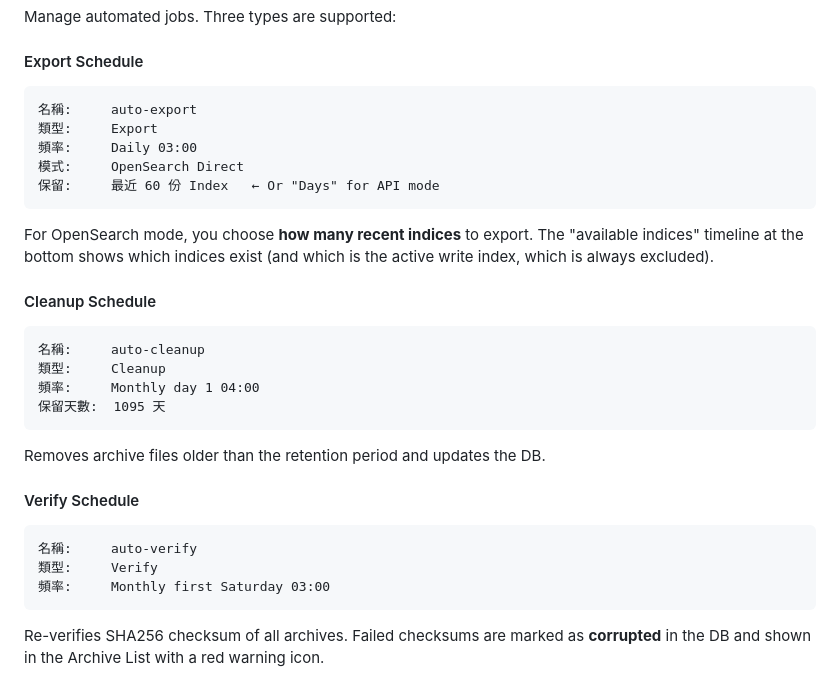
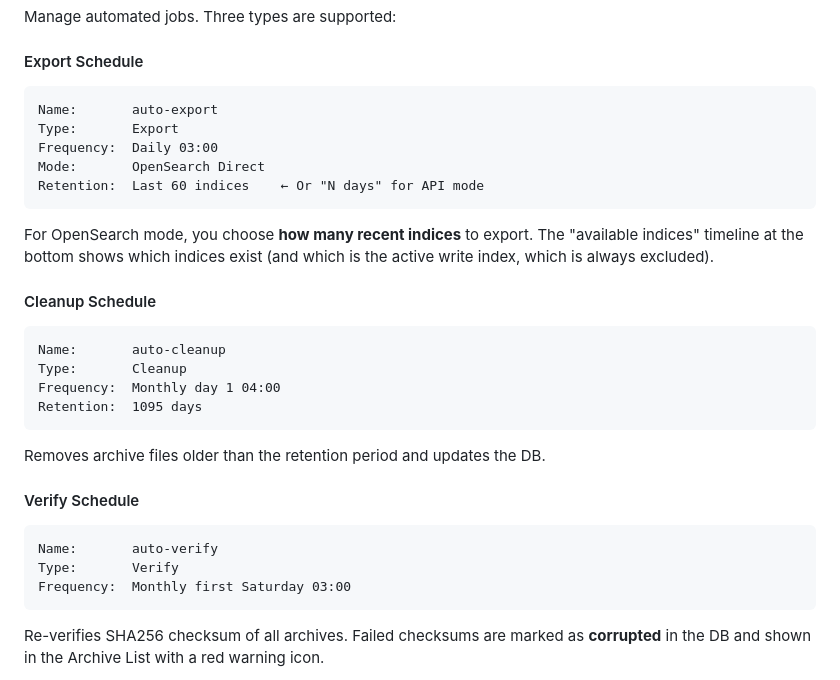
Before and after one commit to bittieshsu/jt-glogarch, a Markdown page: README.md, the part around the change. Drawn GitHub-style.

````diff
--- a/README.md
+++ b/README.md
@@ -673,11 +673,11 @@ Manage automated jobs. Three types are supported:
 #### Export Schedule
 
 ```
-名稱:     auto-export
-類型:     Export
-頻率:     Daily 03:00
-模式:     OpenSearch Direct
-保留:     最近 60 份 Index   ← Or "Days" for API mode
+Name:       auto-export
+Type:       Export
+Frequency:  Daily 03:00
+Mode:       OpenSearch Direct
+Retention:  Last 60 indices    ← Or "N days" for API mode
 ```
 
 For OpenSearch mode, you choose **how many recent indices** to export. The
@@ -687,10 +687,10 @@ is the active write index, which is always excluded).
 #### Cleanup Schedule
 
 ```
-名稱:     auto-cleanup
-類型:     Cleanup
-頻率:     Monthly day 1 04:00
-保留天數:  1095 天
+Name:       auto-cleanup
+Type:       Cleanup
+Frequency:  Monthly day 1 04:00
+Retention:  1095 days
 ```
 
 Removes archive files older than the retention period and updates the DB.
@@ -698,9 +698,9 @@ Removes archive files older than the retention period and updates the DB.
 #### Verify Schedule
 
 ```
-名稱:     auto-verify
-類型:     Verify
-頻率:     Monthly first Saturday 03:00
+Name:       auto-verify
+Type:       Verify
+Frequency:  Monthly first Saturday 03:00
 ```
 
 Re-verifies SHA256 checksum of all archives. Failed checksums are marked as
````
Also changed, not shown: TEST-RESULTS.md (+15 -69 lines).
